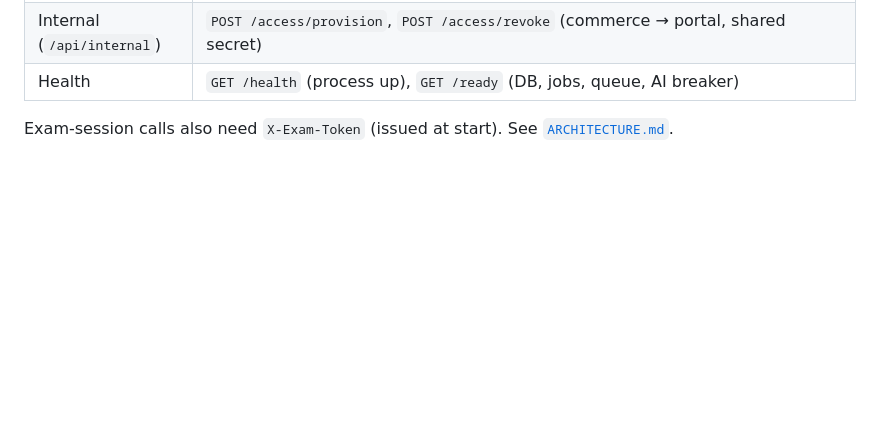
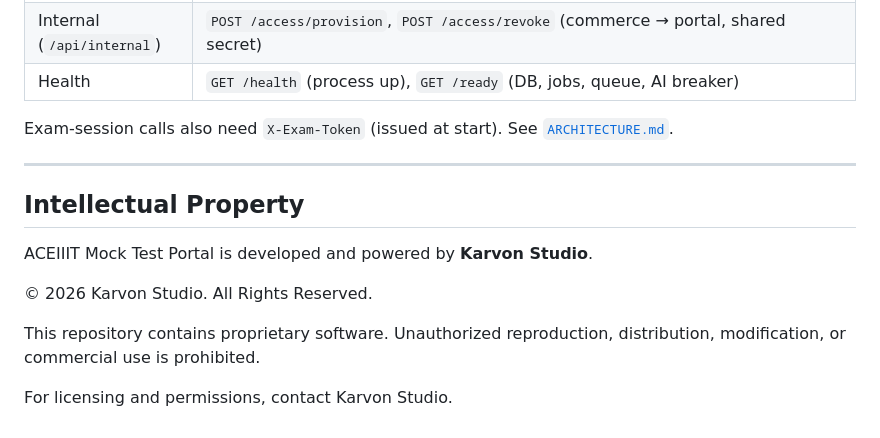
Before and after one commit to apj21-s/aceiiit-mock-portal-secure, a Markdown page: README.md, the part around the change. Drawn GitHub-style; blank space fills up the shorter version.

Commit message:
Add Intellectual Property section to README
Added a section on intellectual property and licensing.

```diff
--- a/README.md
+++ b/README.md
@@ -74,3 +74,18 @@ are not accepted.
 
 Exam-session calls also need `X-Exam-Token` (issued at start). See
 [`ARCHITECTURE.md`](ARCHITECTURE.md#exam-lifecycle).
+
+
+---
+
+## Intellectual Property
+
+ACEIIIT Mock Test Portal is developed and powered by **Karvon Studio**.
+
+© 2026 Karvon Studio. All Rights Reserved.
+
+This repository contains proprietary software.
+Unauthorized reproduction, distribution, modification,
+or commercial use is prohibited.
+
+For licensing and permissions, contact Karvon Studio.
```
